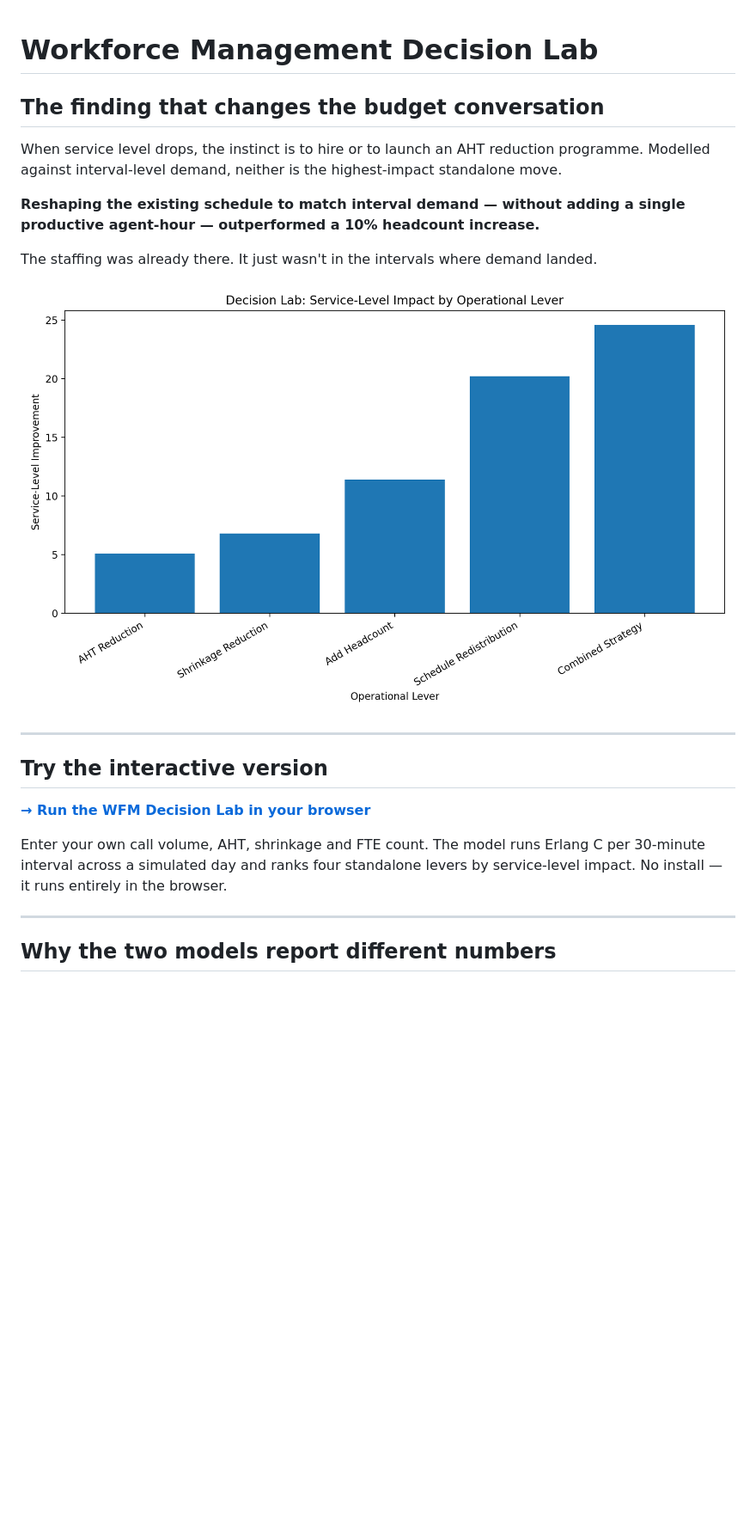
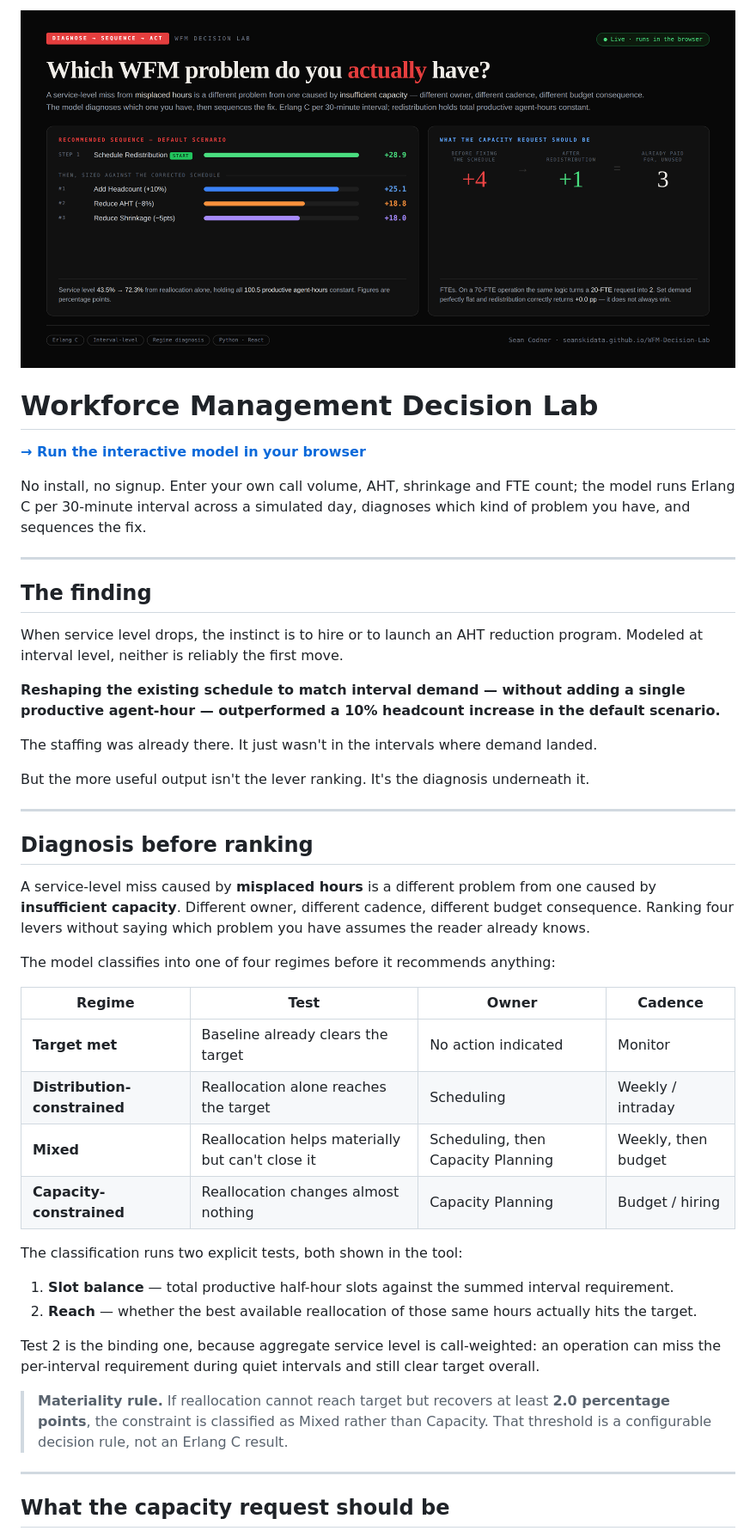
Before and after one commit to SEANSKIDATA/WFM-Decision-Lab, a Markdown page: README.md, the part around one of its changes. Shown at 86% size. Drawn GitHub-style; blank space fills up the shorter version.

```diff
--- a/README.md
+++ b/README.md
@@ -1,29 +1,57 @@
+![WFM Decision Lab](wfm-decision-lab-hero.png)
+
 # Workforce Management Decision Lab
 
-## The finding that changes the budget conversation
+**[→ Run the interactive model in your browser](https://seanskidata.github.io/WFM-Decision-Lab)**
 
-When service level drops, the instinct is to hire or to launch an AHT reduction
-programme. Modelled against interval-level demand, neither is the highest-impact
-standalone move.
+No install, no signup. Enter your own call volume, AHT, shrinkage and FTE count; the model runs
+Erlang C per 30-minute interval across a simulated day, diagnoses which kind of problem you have,
+and sequences the fix.
 
-**Reshaping the existing schedule to match interval demand — without adding a single
-productive agent-hour — outperformed a 10% headcount increase.**
+---
+
+## The finding
+
+When service level drops, the instinct is to hire or to launch an AHT reduction program.
+Modeled at interval level, neither is reliably the first move.
+
+**Reshaping the existing schedule to match interval demand — without adding a single productive
+agent-hour — outperformed a 10% headcount increase in the default scenario.**
 
 The staffing was already there. It just wasn't in the intervals where demand landed.
 
-![Lever Comparison](lever_comparison.png)
+But the more useful output isn't the lever ranking. It's the diagnosis underneath it.
 
 ---
 
-## Try the interactive version
+## Diagnosis before ranking
 
-**[→ Run the WFM Decision Lab in your browser](https://seanskidata.github.io/WFM-Decision-Lab)**
+A service-level miss caused by **misplaced hours** is a different problem from one caused by
+**insufficient capacity**. Different owner, different cadence, different budget consequence.
+Ranking four levers without saying which problem you have assumes the reader already knows.
 
-Enter your own call volume, AHT, shrinkage and FTE count. The model runs Erlang C
-per 30-minute interval across a simulated day and ranks four standalone levers by
-service-level impact. No install — it runs entirely in the browser.
+The model classifies into one of four regimes before it recommends anything:
+
+| Regime | Test | Owner | Cadence |
+|---|---|---|---|
+| **Target met** | Baseline already clears the target | No action indicated | Monitor |
+| **Distribution-constrained** | Reallocation alone reaches the target | Scheduling | Weekly / intraday |
+| **Mixed** | Reallocation helps materially but can't close it | Scheduling, then Capacity Planning | Weekly, then budget |
+| **Capacity-constrained** | Reallocation changes almost nothing | Capacity Planning | Budget / hiring |
+
+The classification runs two explicit tests, both shown in the tool:
+
+1. **Slot balance** — total productive half-hour slots against the summed interval requirement.
+2. **Reach** — whether the best available reallocation of those same hours actually hits the target.
+
+Test 2 is the binding one, because aggregate service level is call-weighted: an operation can
+miss the per-interval requirement during quiet intervals and still clear target overall.
+
+> **Materiality rule.** If reallocation cannot reach target but recovers at least **2.0 percentage
+> points**, the constraint is classified as Mixed rather than Capacity. That threshold is a
+> configurable decision rule, not an Erlang C result.
 
 ---
 
-## Why the two models report different numbers
+## What the capacity request should be
 
```
Also changed, not shown: other parts of README.md (+91 -89 lines).
